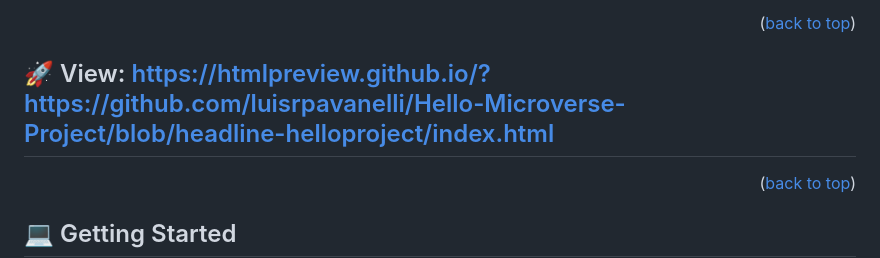
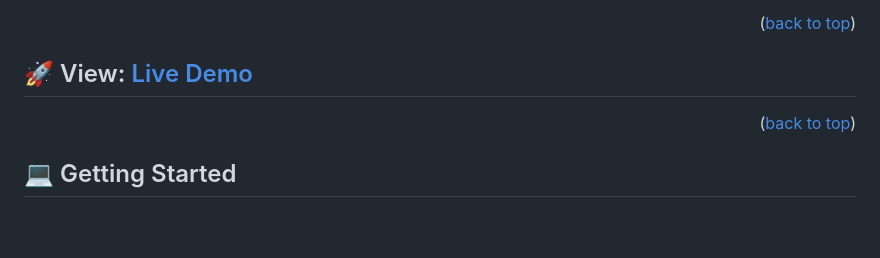
Before and after one commit to luisrpavanelli/Hello-Microverse-Project, a Markdown page: README.md, the part around the change. GitHub-like rendering; blank space fills up the shorter version.

Commit message:
Change the viewlink

```diff
--- a/README.md
+++ b/README.md
@@ -54,7 +54,7 @@
 <p align="right">(<a href="#readme-top">back to top</a>)</p>
 <!-- View -->
 
-## 🚀 View:  <a name="View"></a> https://htmlpreview.github.io/?https://github.com/luisrpavanelli/Hello-Microverse-Project/blob/headline-helloproject/index.html
+## 🚀 View:  <a name="View"></a> [Live Demo](https://htmlpreview.github.io/?https://github.com/luisrpavanelli/Hello-Microverse-Project/blob/headline-helloproject/index.html)
 
 [Click here to view]: https://htmlpreview.github.io/?https://github.com/luisrpavanelli/Hello-Microverse-Project/blob/headline-helloproject/index.html
 <p align="right">(<a href="#readme-top">back to top</a>)</p>
```
